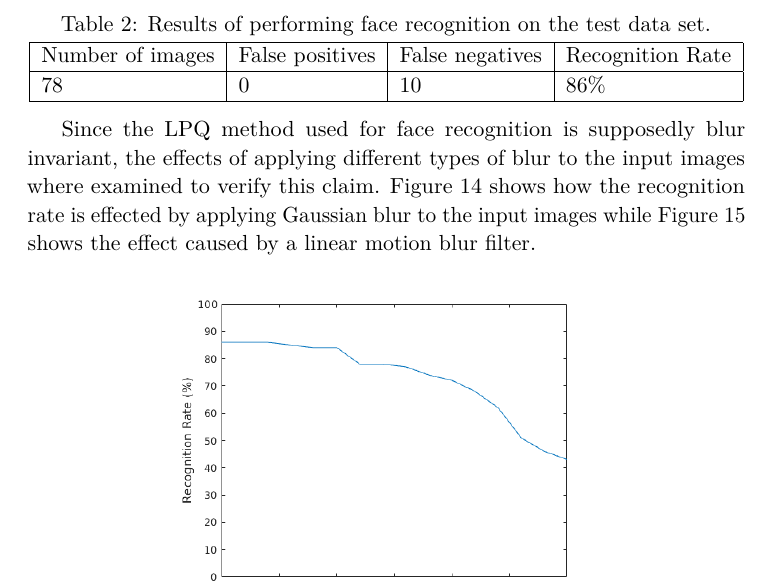
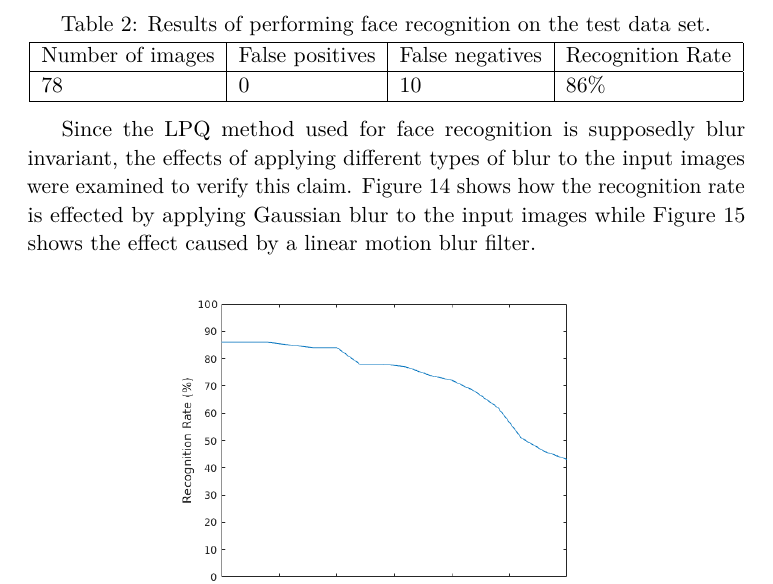
Before and after one commit to niklasandersson/TNM034_Report, a LaTeX paper (document.tex, which reads tex/resultsFR.tex): part of page 23 of 27, cut so that both start at the same text. Compiled offline with pdfLaTeX.

Commit message:
Small correction

```diff
--- a/tex/resultsFR.tex
+++ b/tex/resultsFR.tex
@@ -12,7 +12,7 @@ Table~\ref{tb:fr_results} show the results of applying the face recognition algo
     \end{tabular}
 \end{center}
 
-Since the LPQ method used for face recognition is supposedly blur invariant, the effects of applying different types of blur to the input images where examined to verify this claim. Figure~\ref{fig:fr_result_plots_gauss} shows how the recognition rate is effected by applying Gaussian blur to the input images while Figure~\ref{fig:fr_result_plots_motion} shows the effect caused by a linear motion blur filter.
+Since the LPQ method used for face recognition is supposedly blur invariant, the effects of applying different types of blur to the input images were examined to verify this claim. Figure~\ref{fig:fr_result_plots_gauss} shows how the recognition rate is effected by applying Gaussian blur to the input images while Figure~\ref{fig:fr_result_plots_motion} shows the effect caused by a linear motion blur filter.
 
 \begin{figure}[H]
 \centering
```
